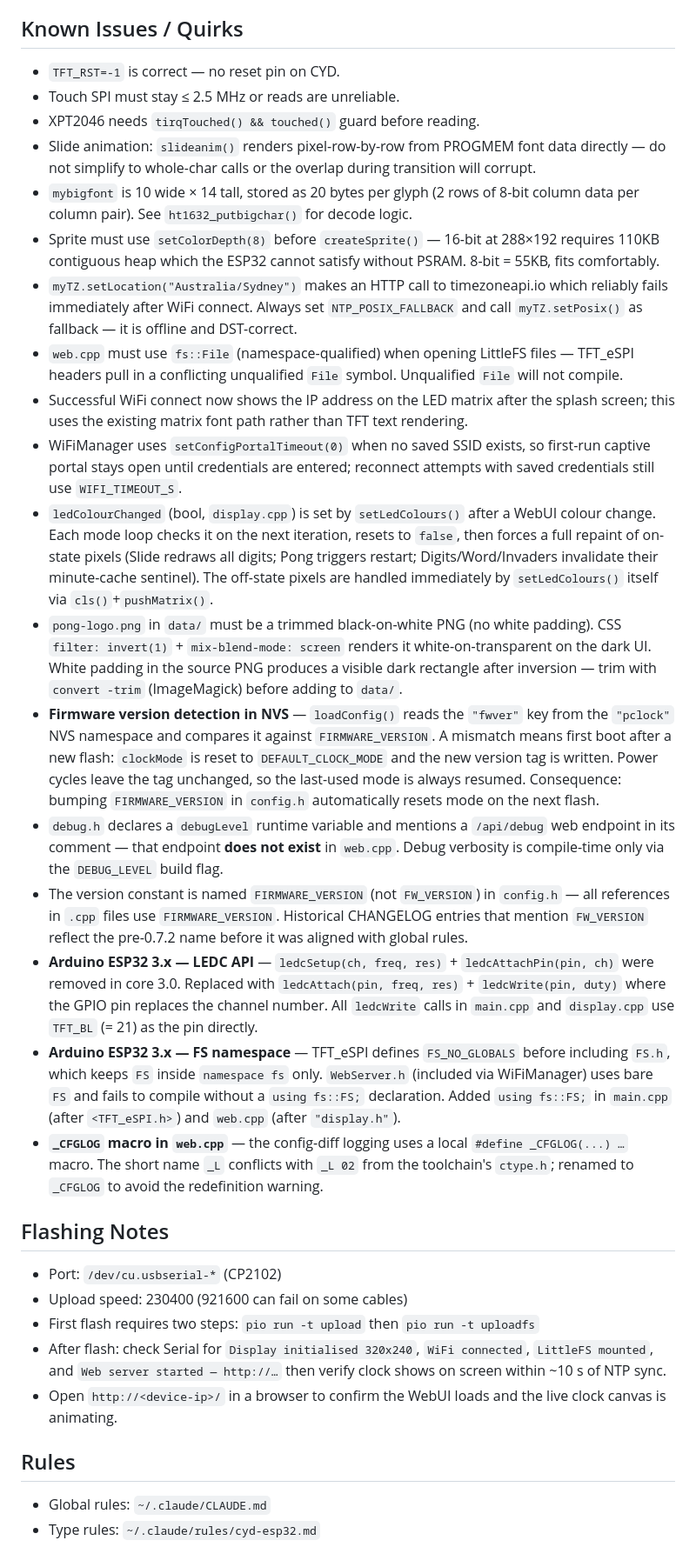
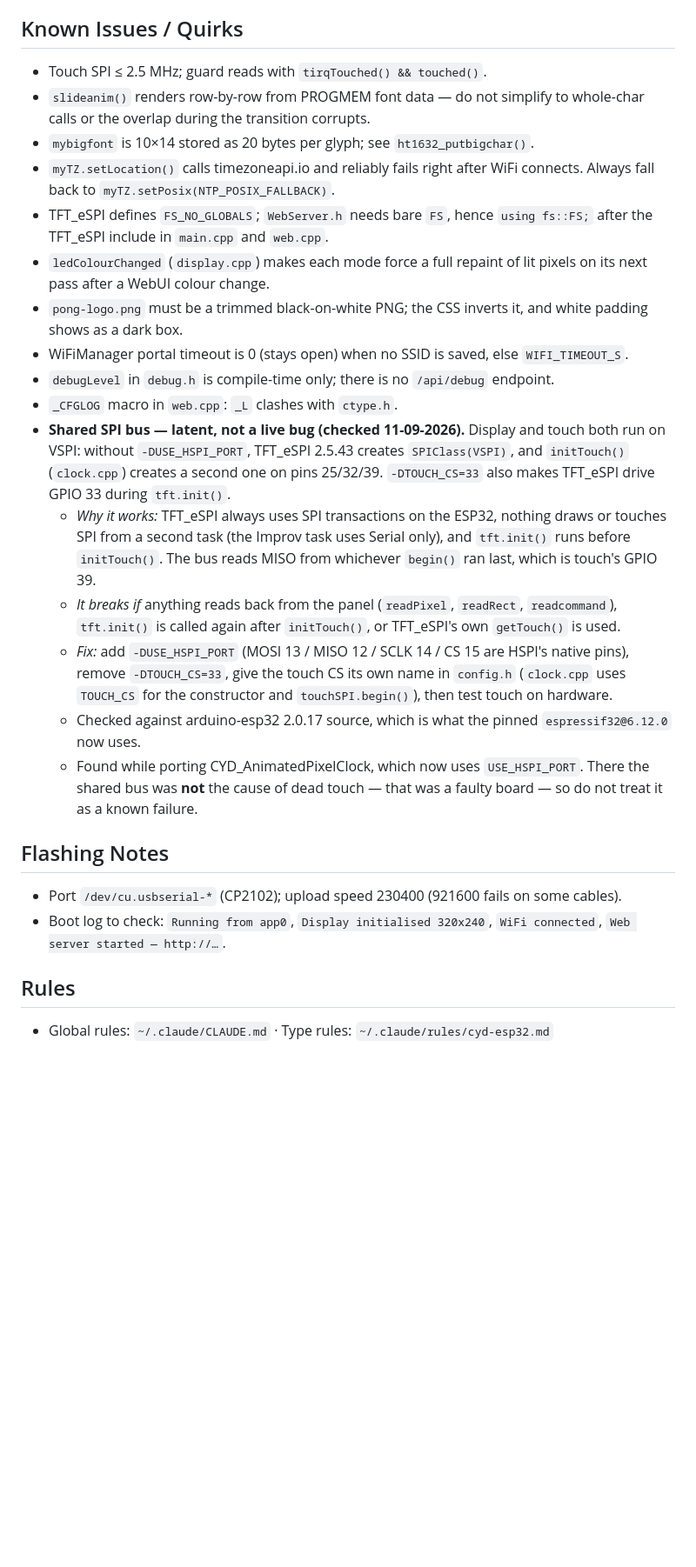
Before and after one commit to anthonyjclarke/CYD_PongClock, a Markdown page: CLAUDE.md, the part around one of its changes. Shown at 87% size. Drawn GitHub-style; blank space fills up the shorter version.

Commit message:
docs(claude): trim to a context primer, add web installer rules and SPI bus note

```diff
--- a/CLAUDE.md
+++ b/CLAUDE.md
@@ -71,34 +41,48 @@ Screen split into left/right halves at `TOUCH_X_MID`. Single tap left half → p
 
 ## Known Issues / Quirks
 
-- `TFT_RST=-1` is correct — no reset pin on CYD.
-- Touch SPI must stay ≤ 2.5 MHz or reads are unreliable.
-- XPT2046 needs `tirqTouched() && touched()` guard before reading.
-- Slide animation: `slideanim()` renders pixel-row-by-row from PROGMEM font data directly — do not simplify to whole-char calls or the overlap during transition will corrupt.
-- `mybigfont` is 10 wide × 14 tall, stored as 20 bytes per glyph (2 rows of 8-bit column data per column pair). See `ht1632_putbigchar()` for decode logic.
-- Sprite must use `setColorDepth(8)` before `createSprite()` — 16-bit at 288×192 requires 110KB contiguous heap which the ESP32 cannot satisfy without PSRAM. 8-bit = 55KB, fits comfortably.
-- `myTZ.setLocation("Australia/Sydney")` makes an HTTP call to timezoneapi.io which reliably fails immediately after WiFi connect. Always set `NTP_POSIX_FALLBACK` and call `myTZ.setPosix()` as fallback — it is offline and DST-correct.
-- `web.cpp` must use `fs::File` (namespace-qualified) when opening LittleFS files — TFT_eSPI headers pull in a conflicting unqualified `File` symbol. Unqualified `File` will not compile.
-- Successful WiFi connect now shows the IP address on the LED matrix after the splash screen; this uses the existing matrix font path rather than TFT text rendering.
-- WiFiManager uses `setConfigPortalTimeout(0)` when no saved SSID exists, so first-run captive portal stays open until credentials are entered; reconnect attempts with saved credentials still use `WIFI_TIMEOUT_S`.
-- `ledColourChanged` (bool, `display.cpp`) is set by `setLedColours()` after a WebUI colour change. Each mode loop checks it on the next iteration, resets to `false`, then forces a full repaint of on-state pixels (Slide redraws all digits; Pong triggers restart; Digits/Word/Invaders invalidate their minute-cache sentinel). The off-state pixels are handled immediately by `setLedColours()` itself via `cls()`+`pushMatrix()`.
-- `pong-logo.png` in `data/` must be a trimmed black-on-white PNG (no white padding). CSS `filter: invert(1)` + `mix-blend-mode: screen` renders it white-on-transparent on the dark UI. White padding in the source PNG produces a visible dark rectangle after inversion — trim with `convert -trim` (ImageMagick) before adding to `data/`.
-- **Firmware version detection in NVS** — `loadConfig()` reads the `"fwver"` key from the `"pclock"` NVS namespace and compares it against `FIRMWARE_VERSION`. A mismatch means first boot after a new flash: `clockMode` is reset to `DEFAULT_CLOCK_MODE` and the new version tag is written. Power cycles leave the tag unchanged, so the last-used mode is always resumed. Consequence: bumping `FIRMWARE_VERSION` in `config.h` automatically resets mode on the next flash.
-- `debug.h` declares a `debugLevel` runtime variable and mentions a `/api/debug` web endpoint in its comment — that endpoint **does not exist** in `web.cpp`. Debug verbosity is compile-time only via the `DEBUG_LEVEL` build flag.
-- The version constant is named `FIRMWARE_VERSION` (not `FW_VERSION`) in `config.h` — all references in `.cpp` files use `FIRMWARE_VERSION`. Historical CHANGELOG entries that mention `FW_VERSION` reflect the pre-0.7.2 name before it was aligned with global rules.
-- **Arduino ESP32 3.x — LEDC API** — `ledcSetup(ch, freq, res)` + `ledcAttachPin(pin, ch)` were removed in core 3.0. Replaced with `ledcAttach(pin, freq, res)` + `ledcWrite(pin, duty)` where the GPIO pin replaces the channel number. All `ledcWrite` calls in `main.cpp` and `display.cpp` use `TFT_BL` (= 21) as the pin directly.
-- **Arduino ESP32 3.x — FS namespace** — TFT_eSPI defines `FS_NO_GLOBALS` before including `FS.h`, which keeps `FS` inside `namespace fs` only. `WebServer.h` (included via WiFiManager) uses bare `FS` and fails to compile without a `using fs::FS;` declaration. Added `using fs::FS;` in `main.cpp` (after `<TFT_eSPI.h>`) and `web.cpp` (after `"display.h"`).
-- **`_CFGLOG` macro in `web.cpp`** — the config-diff logging uses a local `#define _CFGLOG(...) …` macro. The short name `_L` conflicts with `_L 02` from the toolchain's `ctype.h`; renamed to `_CFGLOG` to avoid the redefinition warning.
+- Touch SPI ≤ 2.5 MHz; guard reads with `tirqTouched() && touched()`.
+- `slideanim()` renders row-by-row from PROGMEM font data — do not simplify to
+  whole-char calls or the overlap during the transition corrupts.
+- `mybigfont` is 10×14 stored as 20 bytes per glyph; see `ht1632_putbigchar()`.
+- `myTZ.setLocation()` calls timezoneapi.io and reliably fails right after WiFi
+  connects. Always fall back to `myTZ.setPosix(NTP_POSIX_FALLBACK)`.
+- TFT_eSPI defines `FS_NO_GLOBALS`; `WebServer.h` needs bare `FS`, hence
+  `using fs::FS;` after the TFT_eSPI include in `main.cpp` and `web.cpp`.
+- `ledColourChanged` (`display.cpp`) makes each mode force a full repaint of lit
+  pixels on its next pass after a WebUI colour change.
+- `pong-logo.png` must be a trimmed black-on-white PNG; the CSS inverts it, and white
+  padding shows as a dark box.
+- WiFiManager portal timeout is 0 (stays open) when no SSID is saved, else `WIFI_TIMEOUT_S`.
+- `debugLevel` in `debug.h` is compile-time only; there is no `/api/debug` endpoint.
+- `_CFGLOG` macro in `web.cpp`: `_L` clashes with `ctype.h`.
+- **Shared SPI bus — latent, not a live bug (checked 11-09-2026).** Display and
+  touch both run on VSPI: without `-DUSE_HSPI_PORT`, TFT_eSPI 2.5.43 creates
+  `SPIClass(VSPI)`, and `initTouch()` (`clock.cpp`) creates a second one on pins
+  25/32/39. `-DTOUCH_CS=33` also makes TFT_eSPI drive GPIO 33 during `tft.init()`.
+  - *Why it works:* TFT_eSPI always uses SPI transactions on the ESP32, nothing
+    draws or touches SPI from a second task (the Improv task uses Serial only),
+    and `tft.init()` runs before `initTouch()`. The bus
+    reads MISO from whichever `begin()` ran last, which is touch's GPIO 39.
+  - *It breaks if* anything reads back from the panel (`readPixel`, `readRect`,
+    `readcommand`), `tft.init()` is called again after `initTouch()`, or
+    TFT_eSPI's own `getTouch()` is used.
+  - *Fix:* add `-DUSE_HSPI_PORT` (MOSI 13 / MISO 12 / SCLK 14 / CS 15 are HSPI's
+    native pins), remove `-DTOUCH_CS=33`, give the touch CS its own name in
+    `config.h` (`clock.cpp` uses `TOUCH_CS` for the constructor and
+    `touchSPI.begin()`), then test touch on hardware.
+  - Checked against arduino-esp32 2.0.17 source, which is what the pinned
+    `espressif32@6.12.0` now uses.
+  - Found while porting CYD_AnimatedPixelClock, which now uses `USE_HSPI_PORT`.
+    There the shared bus was **not** the cause of dead touch — that was a faulty
+    board — so do not treat it as a known failure.
 
 ## Flashing Notes
 
-- Port: `/dev/cu.usbserial-*` (CP2102)
-- Upload speed: 230400 (921600 can fail on some cables)
-- First flash requires two steps: `pio run -t upload` then `pio run -t uploadfs`
-- After flash: check Serial for `Display initialised 320x240`, `WiFi connected`, `LittleFS mounted`, and `Web server started — http://…` then verify clock shows on screen within ~10 s of NTP sync.
-- Open `http://<device-ip>/` in a browser to confirm the WebUI loads and the live clock canvas is animating.
+- Port `/dev/cu.usbserial-*` (CP2102); upload speed 230400 (921600 fails on some cables).
+- Boot log to check: `Running from app0`, `Display initialised 320x240`,
+  `WiFi connected`, `Web server started — http://…`.
 
 ## Rules
 
-- Global rules: `~/.claude/CLAUDE.md`
-- Type rules: `~/.claude/rules/cyd-esp32.md`
+- Global rules: `~/.claude/CLAUDE.md` · Type rules: `~/.claude/rules/cyd-esp32.md`
```
Also changed, not shown: other parts of CLAUDE.md (+29 -59 lines).
